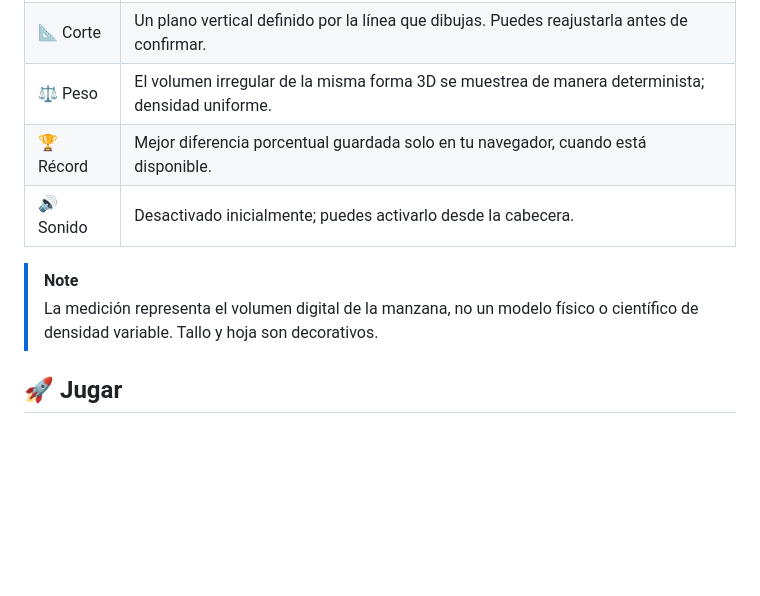
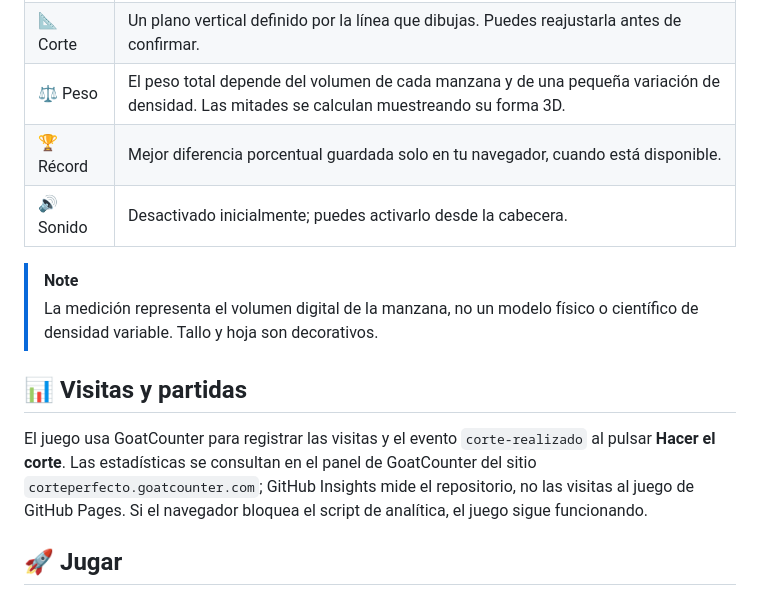
Before and after one commit to goyoaga/corte-perfecto, a Markdown page: README.md, the part around the change. GitHub-like rendering; blank space fills up the shorter version.

Commit message:
Documentar analítica de visitas y cortes

```diff
--- a/README.md
+++ b/README.md
@@ -34,12 +34,16 @@ Elige una de tres manzanas generadas con formas irregulares. Verás su **peso to
 | :--- | :--- |
 | 🍏 Frutas | Tres manzanas diferentes en cada partida. |
 | 📐 Corte | Un plano vertical definido por la línea que dibujas. Puedes reajustarla antes de confirmar. |
-| ⚖️ Peso | El volumen irregular de la misma forma 3D se muestrea de manera determinista; densidad uniforme. |
+| ⚖️ Peso | El peso total depende del volumen de cada manzana y de una pequeña variación de densidad. Las mitades se calculan muestreando su forma 3D. |
 | 🏆 Récord | Mejor diferencia porcentual guardada solo en tu navegador, cuando está disponible. |
 | 🔊 Sonido | Desactivado inicialmente; puedes activarlo desde la cabecera. |
 
 > [!NOTE]
 > La medición representa el volumen digital de la manzana, no un modelo físico o científico de densidad variable. Tallo y hoja son decorativos.
+
+## 📊 Visitas y partidas
+
+El juego usa GoatCounter para registrar las visitas y el evento `corte-realizado` al pulsar **Hacer el corte**. Las estadísticas se consultan en el panel de GoatCounter del sitio `corteperfecto.goatcounter.com`; GitHub Insights mide el repositorio, no las visitas al juego de GitHub Pages. Si el navegador bloquea el script de analítica, el juego sigue funcionando.
 
 ## 🚀 Jugar
 
```
